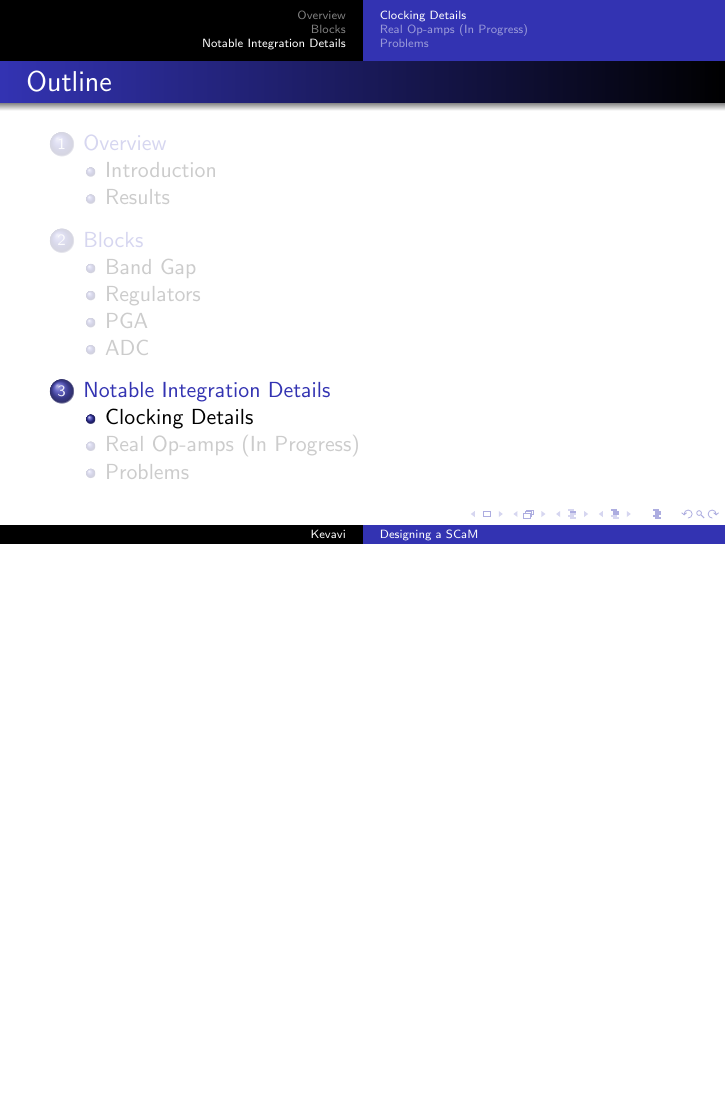
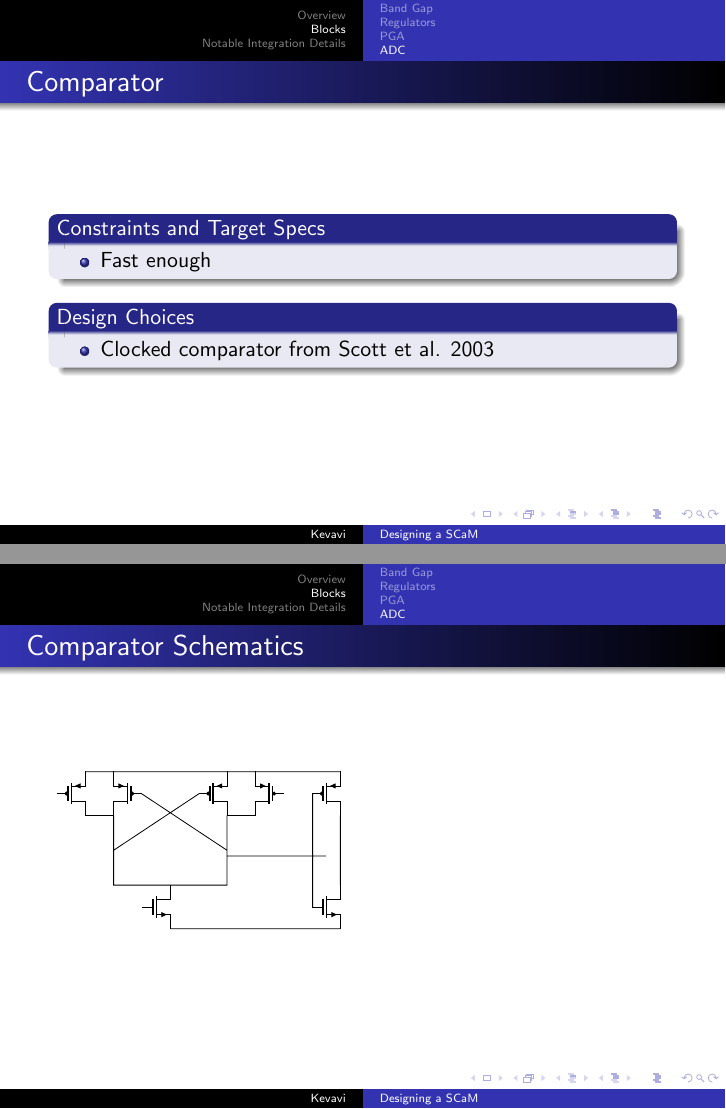
Before and after one commit to aviralpandey/SCaM, LaTeX slides (presentation-3.tex): page 28 of 39 before the commit and pages 28 and 29 of 41 after it, the two joined at a grey line, the shorter picture padded with empty space. Compiled offline with pdfLaTeX.

Commit message:
Add slides for strong arm

```diff
--- a/presentation-3.tex
+++ b/presentation-3.tex
@@ -300,6 +300,23 @@
 \end{figure}
 \end{frame}
 
+\begin{frame}{Comparator}
+\begin{block}{Constraints and Target Specs}
+\begin{itemize}
+    \item Fast enough
+\end{itemize}
+\end{block}
+\begin{block}{Design Choices}
+\begin{itemize}
+    \item Clocked comparator from Scott et al. 2003
+\end{itemize}
+\end{block}
+\end{frame}
+
+\begin{frame}{Comparator Schematics}
+\input{circuits/strong_arm.tex}
+\end{frame}
+
 \section{Notable Integration Details}
 \subsection{Clocking Details}
 \begin{frame}{Clocking with the PGA and ADC}
```
